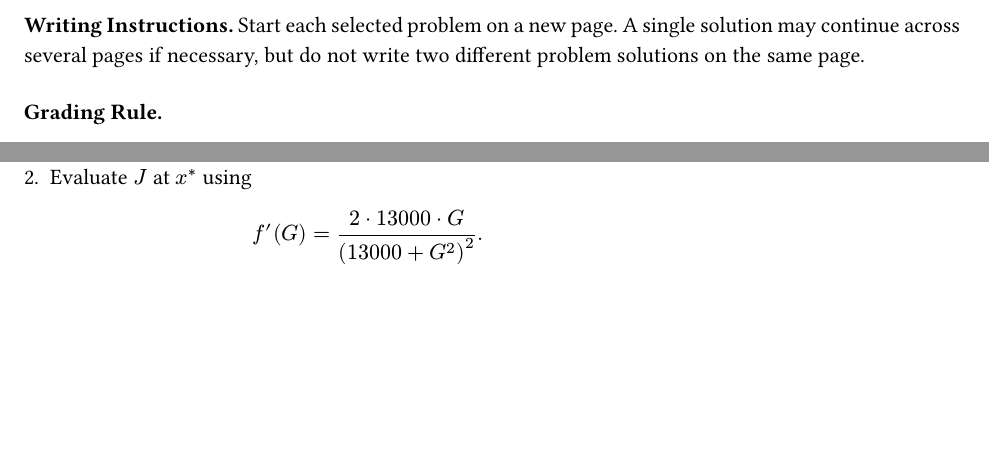
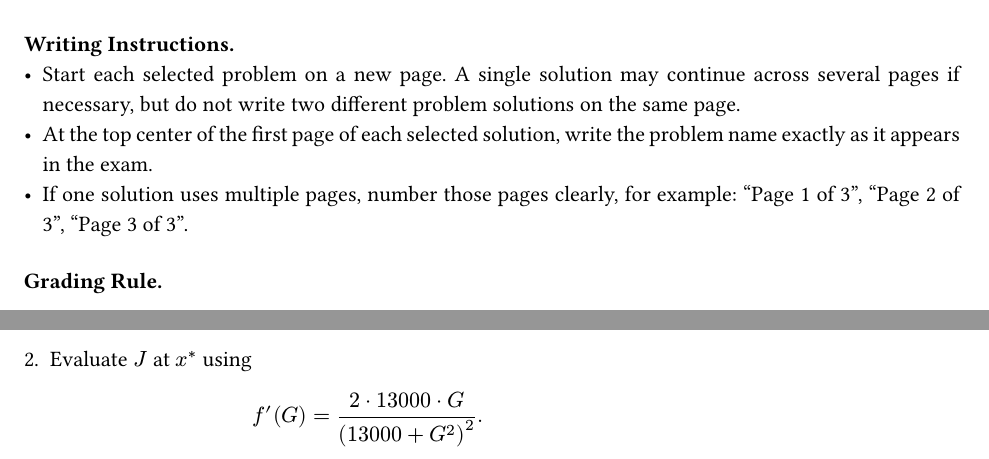
Before and after one commit to julihocc/MA2008B-Lecture-Notes, a Typst document (exams/group_601_exam.typ, which reads exams/exam_template.typ): two parts of pages 1 and 2 of 3 before the commit and two parts of pages 1 and 3 of 3 after it, joined at a grey line, cut so that both start at the same text, the shorter picture padded with empty space. Compiled offline with Typst 0.15.

Commit message:
Clarifies exam writing instructions
Adds specific guidance for students on how to format their exam solutions. Specifies requirements for including the problem name on the first page of a solution and for clearly numbering pages for multi-page solutions. Improves clarity for students and aids in grading.

```diff
--- a/exams/exam_template.typ
+++ b/exams/exam_template.typ
@@ -69,7 +69,10 @@
 
     #v(0.75em)
 
-    *Writing Instructions.* Start each selected problem on a new page. A single solution may continue across several pages if necessary, but do not write two different problem solutions on the same page.
+    *Writing Instructions.*
+    - Start each selected problem on a new page. A single solution may continue across several pages if necessary, but do not write two different problem solutions on the same page.
+    - At the top center of the first page of each selected solution, write the problem name exactly as it appears in the exam.
+    - If one solution uses multiple pages, number those pages clearly, for example: "Page 1 of 3", "Page 2 of 3", "Page 3 of 3".
 
     #v(0.75em)
 
```
